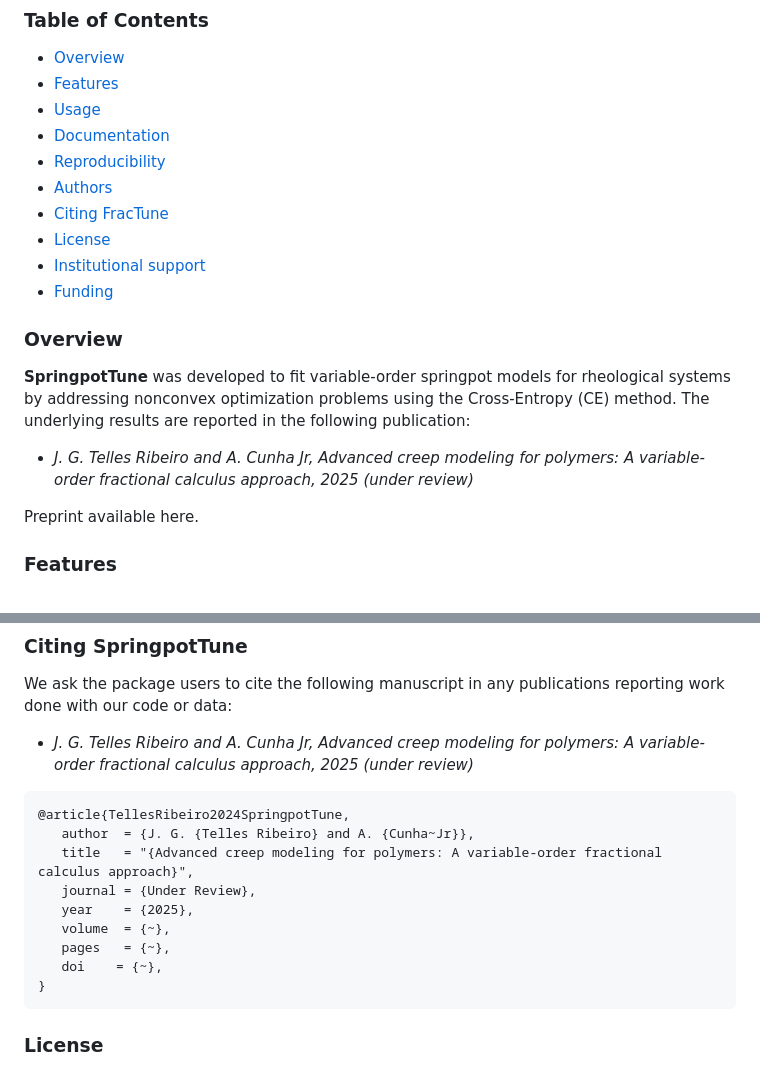
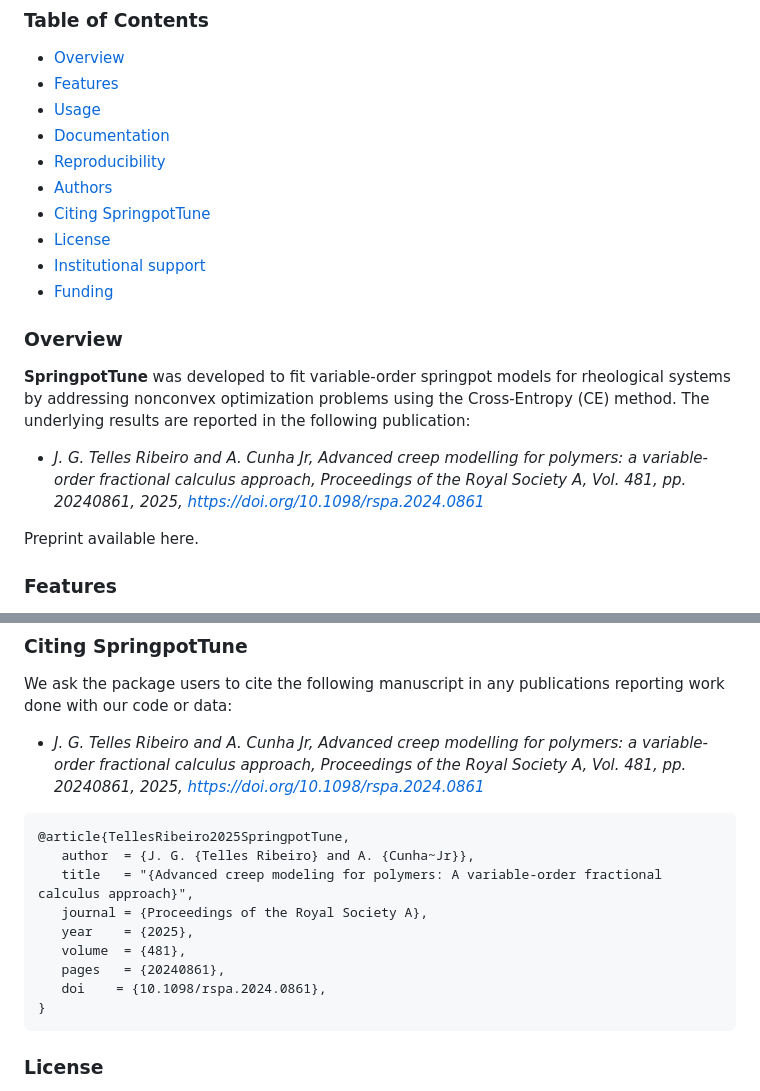
Before and after one commit to americocunhajr/SpringpotTune, a Markdown page: README.md, 2 parts joined by grey strips. Rendered like a GitHub page.

````diff
--- a/README.md
+++ b/README.md
@@ -15,14 +15,14 @@
 - [Documentation](#documentation)
 - [Reproducibility](#reproducibility)
 - [Authors](#authors)
-- [Citing FracTune](#citing-fractune)
+- [Citing SpringpotTune](#citing-springpottune)
 - [License](#license)
 - [Institutional support](#institutional-support)
 - [Funding](#funding)
 
 ### Overview
 **SpringpotTune** was developed to fit variable-order springpot models for rheological systems by addressing nonconvex optimization problems using the Cross-Entropy (CE) method. The underlying results are reported in the following publication:
-- *J. G. Telles Ribeiro and A. Cunha Jr, Advanced creep modeling for polymers: A variable-order fractional calculus approach, 2025 (under review)*
+- *J. G. Telles Ribeiro and A. Cunha Jr, Advanced creep modelling for polymers: a variable-order fractional calculus approach, Proceedings of the Royal Society A, Vol. 481, pp. 20240861, 2025, https://doi.org/10.1098/rspa.2024.0861*
 
 Preprint available here.
 
@@ -71,17 +71,17 @@ Simulations done with **SpringpotFit** are fully reproducible, as can be seen on
 
 ### Citing SpringpotTune
 We ask the package users to cite the following manuscript in any publications reporting work done with our code or data:
-- *J. G. Telles Ribeiro and A. Cunha Jr, Advanced creep modeling for polymers: A variable-order fractional calculus approach, 2025 (under review)*
+- *J. G. Telles Ribeiro and A. Cunha Jr, Advanced creep modelling for polymers: a variable-order fractional calculus approach, Proceedings of the Royal Society A, Vol. 481, pp. 20240861, 2025, https://doi.org/10.1098/rspa.2024.0861*
 
 ```
-@article{TellesRibeiro2024SpringpotTune,
+@article{TellesRibeiro2025SpringpotTune,
    author  = {J. G. {Telles Ribeiro} and A. {Cunha~Jr}},
    title   = "{Advanced creep modeling for polymers: A variable-order fractional calculus approach}",
-   journal = {Under Review},
+   journal = {Proceedings of the Royal Society A},
    year    = {2025},
-   volume  = {~},
-   pages   = {~},
-   doi    = {~},
+   volume  = {481},
+   pages   = {20240861},
+   doi    = {10.1098/rspa.2024.0861},
 }
 ```
 
````
